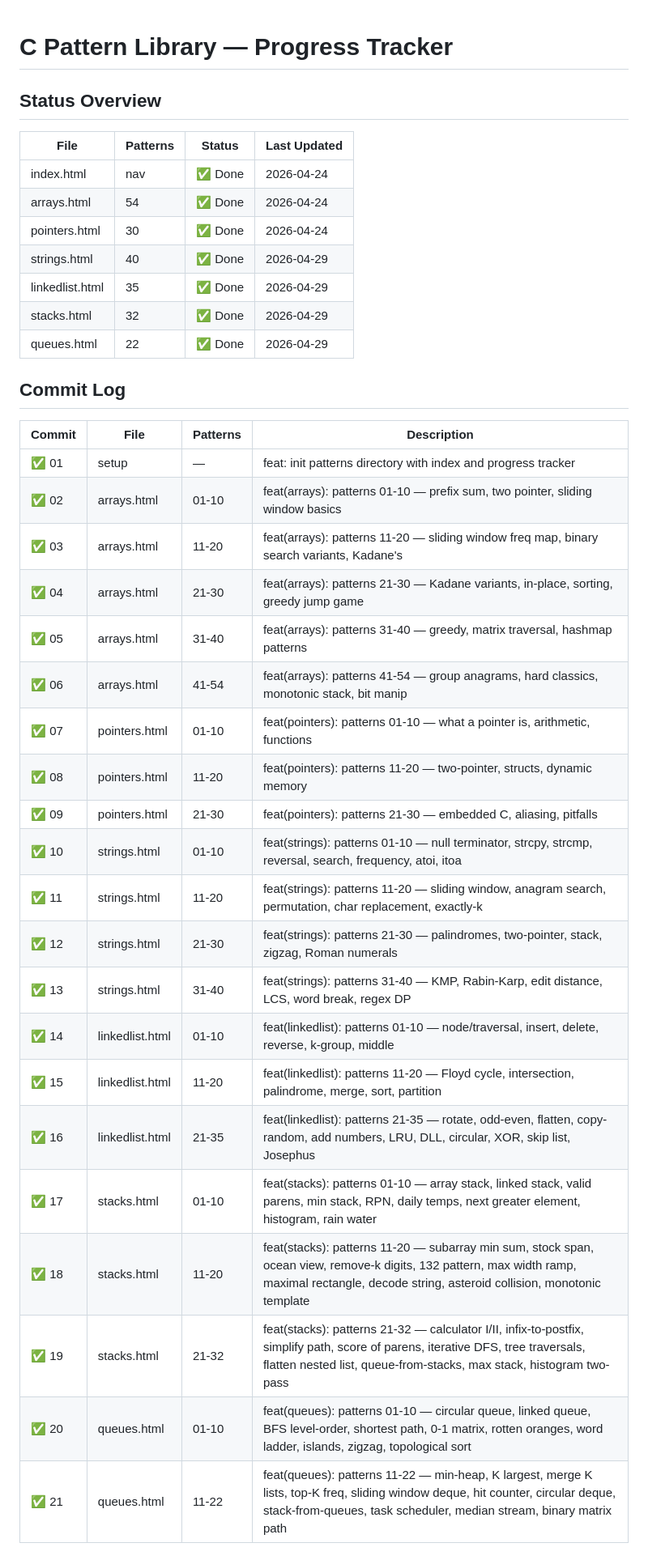
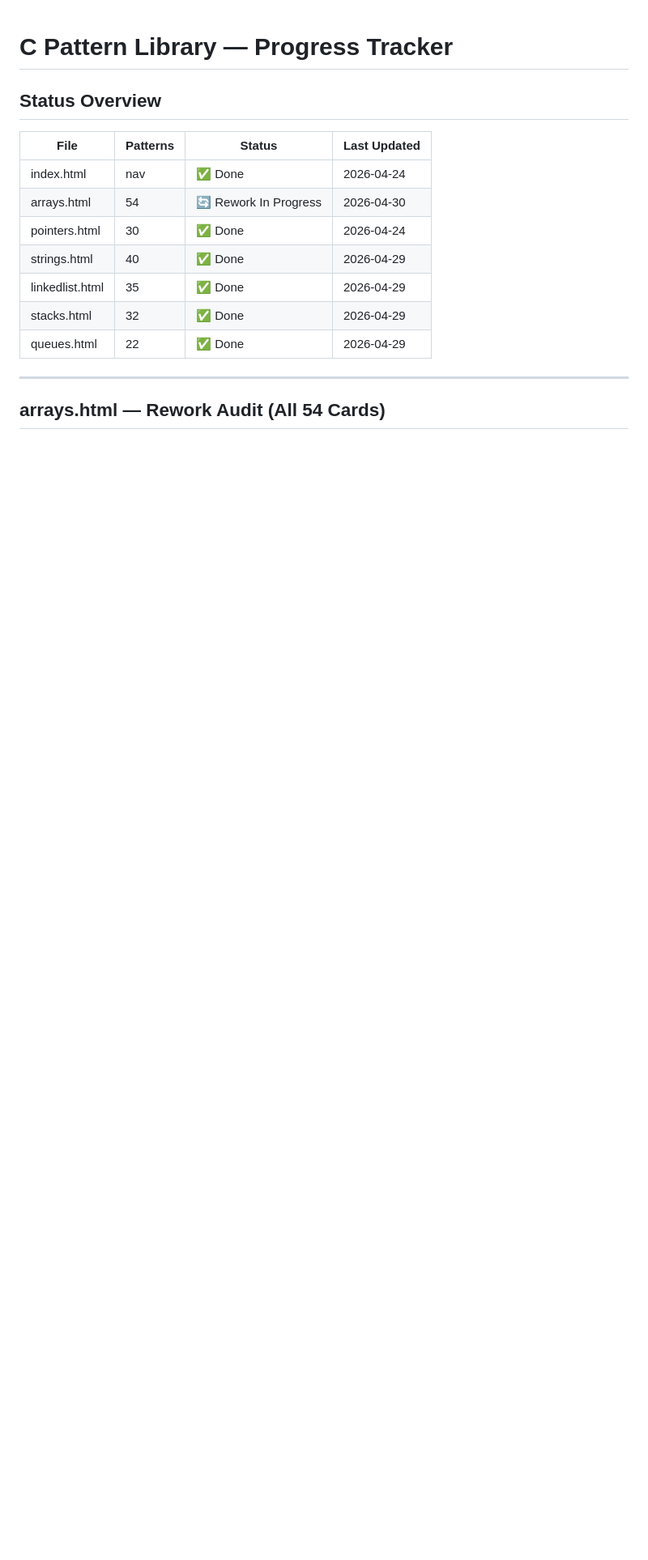
Before and after one commit to gokilambikaharikrishnan/hello-world, a Markdown page: patterns/PROGRESS.md, the part around one of its changes. Shown at 81% size. GitHub-like rendering; blank space fills up the shorter version.

```diff
--- a/patterns/PROGRESS.md
+++ b/patterns/PROGRESS.md
@@ -5,36 +5,14 @@
 | File | Patterns | Status | Last Updated |
 |------|----------|--------|--------------|
 | index.html | nav | ✅ Done | 2026-04-24 |
-| arrays.html | 54 | ✅ Done | 2026-04-24 |
+| arrays.html | 54 | 🔄 Rework In Progress | 2026-04-30 |
 | pointers.html | 30 | ✅ Done | 2026-04-24 |
 | strings.html | 40 | ✅ Done | 2026-04-29 |
 | linkedlist.html | 35 | ✅ Done | 2026-04-29 |
 | stacks.html | 32 | ✅ Done | 2026-04-29 |
 | queues.html | 22 | ✅ Done | 2026-04-29 |
 
-## Commit Log
+---
 
-| Commit | File | Patterns | Description |
-|--------|------|----------|-------------|
-| ✅ 01 | setup | — | feat: init patterns directory with index and progress tracker |
-| ✅ 02 | arrays.html | 01-10 | feat(arrays): patterns 01-10 — prefix sum, two pointer, sliding window basics |
-| ✅ 03 | arrays.html | 11-20 | feat(arrays): patterns 11-20 — sliding window freq map, binary search variants, Kadane's |
-| ✅ 04 | arrays.html | 21-30 | feat(arrays): patterns 21-30 — Kadane variants, in-place, sorting, greedy jump game |
-| ✅ 05 | arrays.html | 31-40 | feat(arrays): patterns 31-40 — greedy, matrix traversal, hashmap patterns |
-| ✅ 06 | arrays.html | 41-54 | feat(arrays): patterns 41-54 — group anagrams, hard classics, monotonic stack, bit manip |
-| ✅ 07 | pointers.html | 01-10 | feat(pointers): patterns 01-10 — what a pointer is, arithmetic, functions |
-| ✅ 08 | pointers.html | 11-20 | feat(pointers): patterns 11-20 — two-pointer, structs, dynamic memory |
-| ✅ 09 | pointers.html | 21-30 | feat(pointers): patterns 21-30 — embedded C, aliasing, pitfalls |
-| ✅ 10 | strings.html | 01-10 | feat(strings): patterns 01-10 — null terminator, strcpy, strcmp, reversal, search, frequency, atoi, itoa |
-| ✅ 11 | strings.html | 11-20 | feat(strings): patterns 11-20 — sliding window, anagram search, permutation, char replacement, exactly-k |
-| ✅ 12 | strings.html | 21-30 | feat(strings): patterns 21-30 — palindromes, two-pointer, stack, zigzag, Roman numerals |
-| ✅ 13 | strings.html | 31-40 | feat(strings): patterns 31-40 — KMP, Rabin-Karp, edit distance, LCS, word break, regex DP |
-| ✅ 14 | linkedlist.html | 01-10 | feat(linkedlist): patterns 01-10 — node/traversal, insert, delete, reverse, k-group, middle |
-| ✅ 15 | linkedlist.html | 11-20 | feat(linkedlist): patterns 11-20 — Floyd cycle, intersection, palindrome, merge, sort, partition |
-| ✅ 16 | linkedlist.html | 21-35 | feat(linkedlist): patterns 21-35 — rotate, odd-even, flatten, copy-random, add numbers, LRU, DLL, circular, XOR, skip list, Josephus |
-| ✅ 17 | stacks.html | 01-10 | feat(stacks): patterns 01-10 — array stack, linked stack, valid parens, min stack, RPN, daily temps, next greater element, histogram, rain water |
-| ✅ 18 | stacks.html | 11-20 | feat(stacks): patterns 11-20 — subarray min sum, stock span, ocean view, remove-k digits, 132 pattern, max width ramp, maximal rectangle, decode string, asteroid collision, monotonic template |
-| ✅ 19 | stacks.html | 21-32 | feat(stacks): patterns 21-32 — calculator I/II, infix-to-postfix, simplify path, score of parens, iterative DFS, tree traversals, flatten nested list, queue-from-stacks, max stack, histogram two-pass |
-| ✅ 20 | queues.html | 01-10 | feat(queues): patterns 01-10 — circular queue, linked queue, BFS level-order, shortest path, 0-1 matrix, rotten oranges, word ladder, islands, zigzag, topological sort |
-| ✅ 21 | queues.html | 11-22 | feat(queues): patterns 11-22 — min-heap, K largest, merge K lists, top-K freq, sliding window deque, hit counter, circular deque, stack-from-queues, task scheduler, median stream, binary matrix path |
+## arrays.html — Rework Audit (All 54 Cards)
 
```
Also changed, not shown: other parts of patterns/PROGRESS.md (+86 -30 lines).
